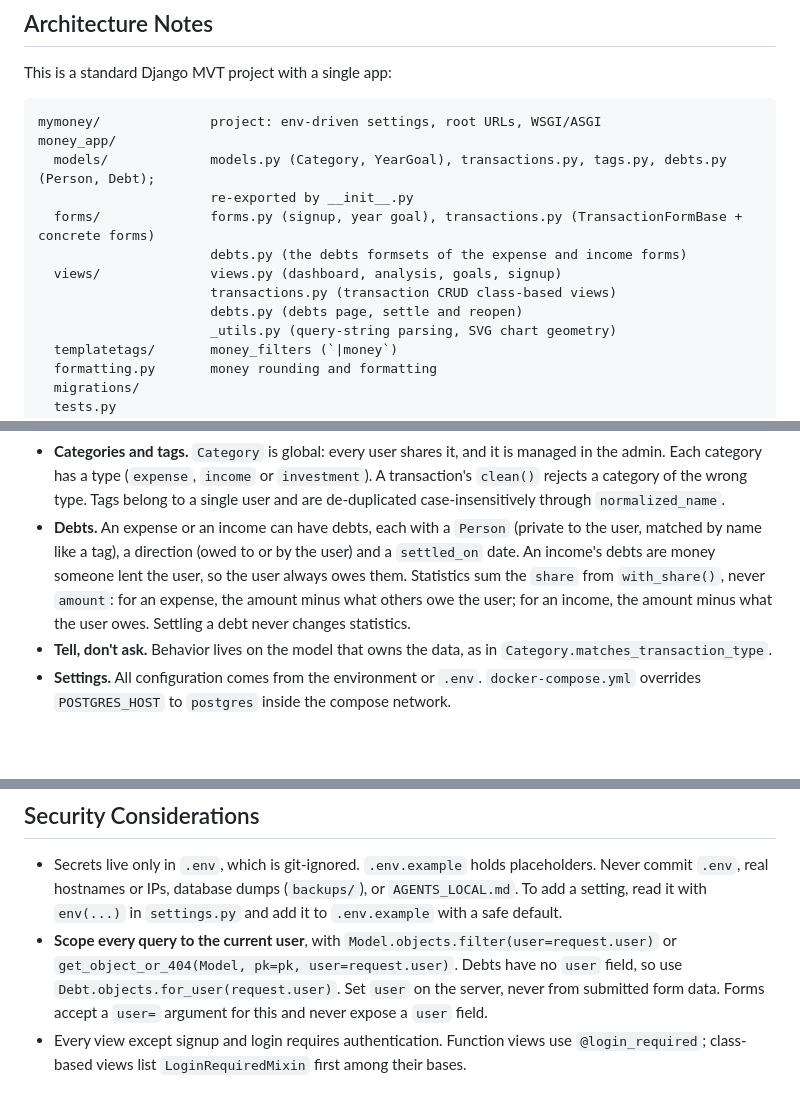
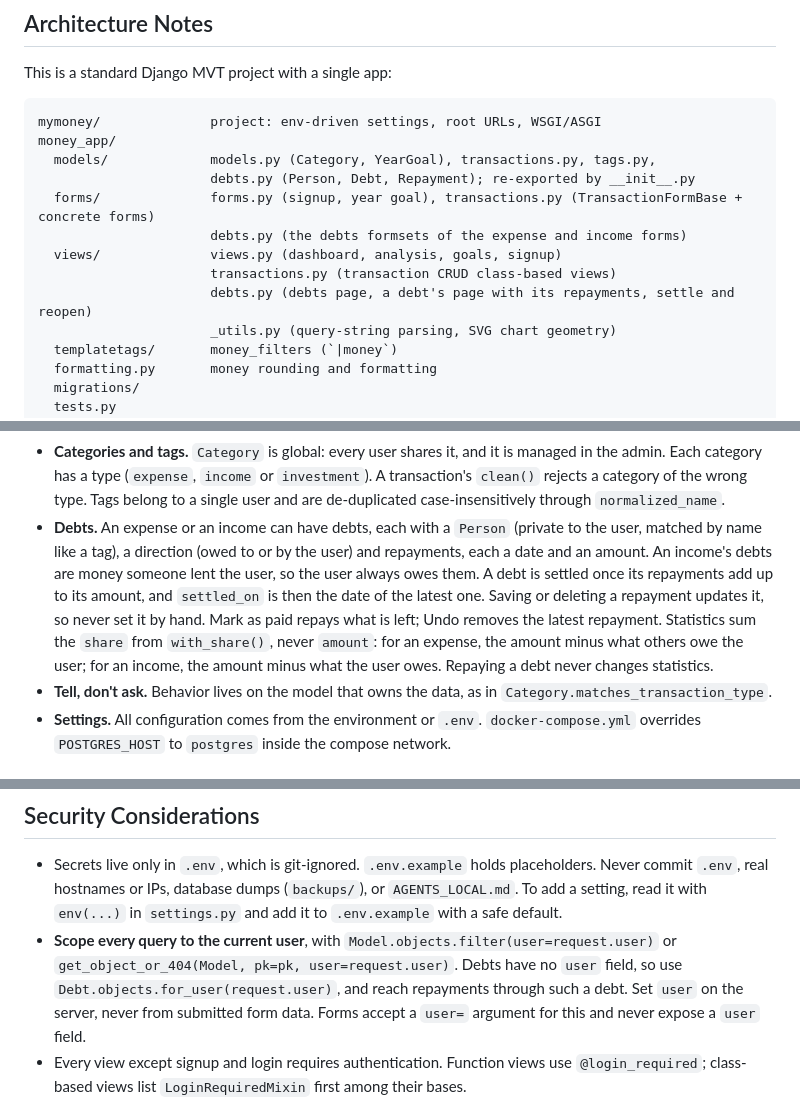
Before and after one commit to OscarZurita/mymoney, a Markdown page: AGENTS.md, 3 parts joined by grey strips. Drawn GitHub-style; blank space fills up the shorter version.

Commit message:
docs: describe debt installments in the README and AGENTS.md
AGENTS.md explains that repayments decide whether a debt is settled, so
that settled_on is never set by hand.

Co-Authored-By: Claude Opus 5.5 <noreply@anthropic.com>
Claude-Session: https://claude.ai/code/session_01AddGGiEdpamyF4ydgWyB7w

````diff
--- a/AGENTS.md
+++ b/AGENTS.md
@@ -100,13 +100,13 @@ This is a standard Django MVT project with a single app:
 ```text
 mymoney/              project: env-driven settings, root URLs, WSGI/ASGI
 money_app/
-  models/             models.py (Category, YearGoal), transactions.py, tags.py, debts.py (Person, Debt);
-                      re-exported by __init__.py
+  models/             models.py (Category, YearGoal), transactions.py, tags.py,
+                      debts.py (Person, Debt, Repayment); re-exported by __init__.py
   forms/              forms.py (signup, year goal), transactions.py (TransactionFormBase + concrete forms)
                       debts.py (the debts formsets of the expense and income forms)
   views/              views.py (dashboard, analysis, goals, signup)
                       transactions.py (transaction CRUD class-based views)
-                      debts.py (debts page, settle and reopen)
+                      debts.py (debts page, a debt's page with its repayments, settle and reopen)
                       _utils.py (query-string parsing, SVG chart geometry)
   templatetags/       money_filters (`|money`)
   formatting.py       money rounding and formatting
@@ -128,10 +128,12 @@ scripts/backup.sh     nightly pg_dump; deployment/ holds its systemd timer templ
   category has a type (`expense`, `income` or `investment`). A transaction's `clean()` rejects a category
   of the wrong type. Tags belong to a single user and are de-duplicated case-insensitively through `normalized_name`.
 - **Debts.** An expense or an income can have debts, each with a `Person` (private to the user, matched by
-  name like a tag), a direction (owed to or by the user) and a `settled_on` date. An income's debts are money
-  someone lent the user, so the user always owes them. Statistics sum the `share` from `with_share()`, never
-  `amount`: for an expense, the amount minus what others owe the user; for an income, the amount minus what
-  the user owes. Settling a debt never changes statistics.
+  name like a tag), a direction (owed to or by the user) and repayments, each a date and an amount. An income's
+  debts are money someone lent the user, so the user always owes them. A debt is settled once its repayments
+  add up to its amount, and `settled_on` is then the date of the latest one. Saving or deleting a repayment
+  updates it, so never set it by hand. Mark as paid repays what is left; Undo removes the latest repayment.
+  Statistics sum the `share` from `with_share()`, never `amount`: for an expense, the amount minus what others
+  owe the user; for an income, the amount minus what the user owes. Repaying a debt never changes statistics.
 - **Tell, don't ask.** Behavior lives on the model that owns the data, as in `Category.matches_transaction_type`.
 - **Settings.** All configuration comes from the environment or `.env`. `docker-compose.yml` overrides
   `POSTGRES_HOST` to `postgres` inside the compose network.
@@ -173,8 +175,9 @@ New migrations, new settings in `.env.example`, deployment or backup impact.
   `env(...)` in `settings.py` and add it to `.env.example` with a safe default.
 - **Scope every query to the current user**, with `Model.objects.filter(user=request.user)` or
   `get_object_or_404(Model, pk=pk, user=request.user)`. Debts have no `user` field, so use
-  `Debt.objects.for_user(request.user)`. Set `user` on the server, never from submitted
-  form data. Forms accept a `user=` argument for this and never expose a `user` field.
+  `Debt.objects.for_user(request.user)`, and reach repayments through such a debt. Set `user` on the
+  server, never from submitted form data. Forms accept a `user=` argument for this and never expose a
+  `user` field.
 - Every view except signup and login requires authentication. Function views use `@login_required`;
   class-based views list `LoginRequiredMixin` first among their bases.
 - Anything that changes data is a POST with `{% csrf_token %}`. GET never modifies data (the delete views redirect on GET).
````
Also changed, not shown: README.md (+1 -1 lines).
